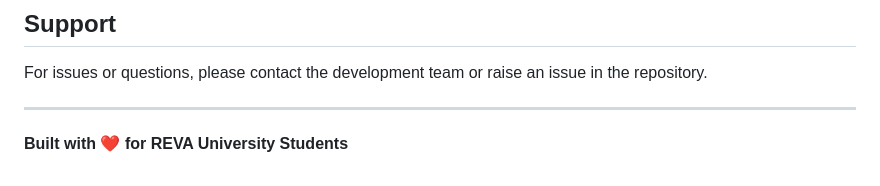
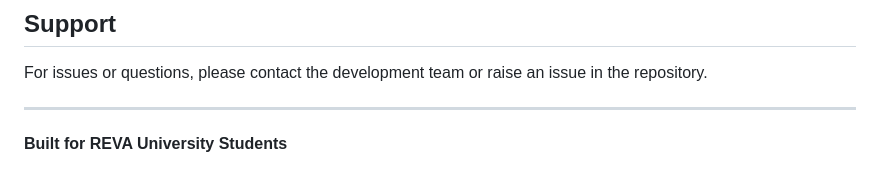
Before and after one commit to Hariii-codes/REVA-CHATBOT, a Markdown page: README.md, the part around the change. GitHub-like rendering.

Commit message:
Update README to remove heart emoji

```diff
--- a/README.md
+++ b/README.md
@@ -330,4 +330,4 @@ For issues or questions, please contact the development team or raise an issue i
 
 ---
 
-**Built with ❤️ for REVA University Students**
+**Built for REVA University Students**
```
